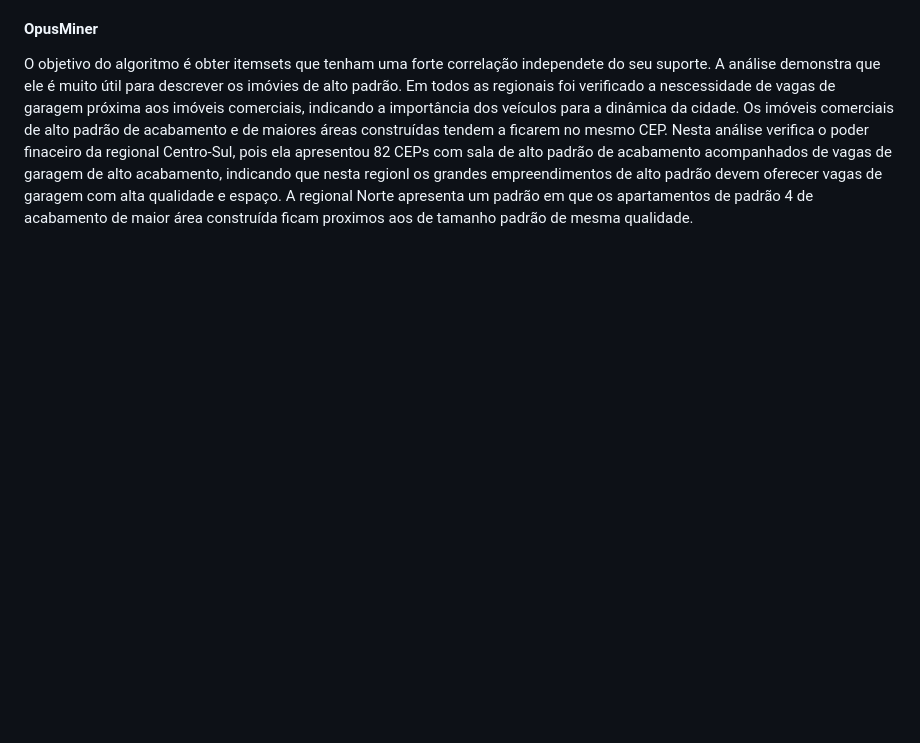
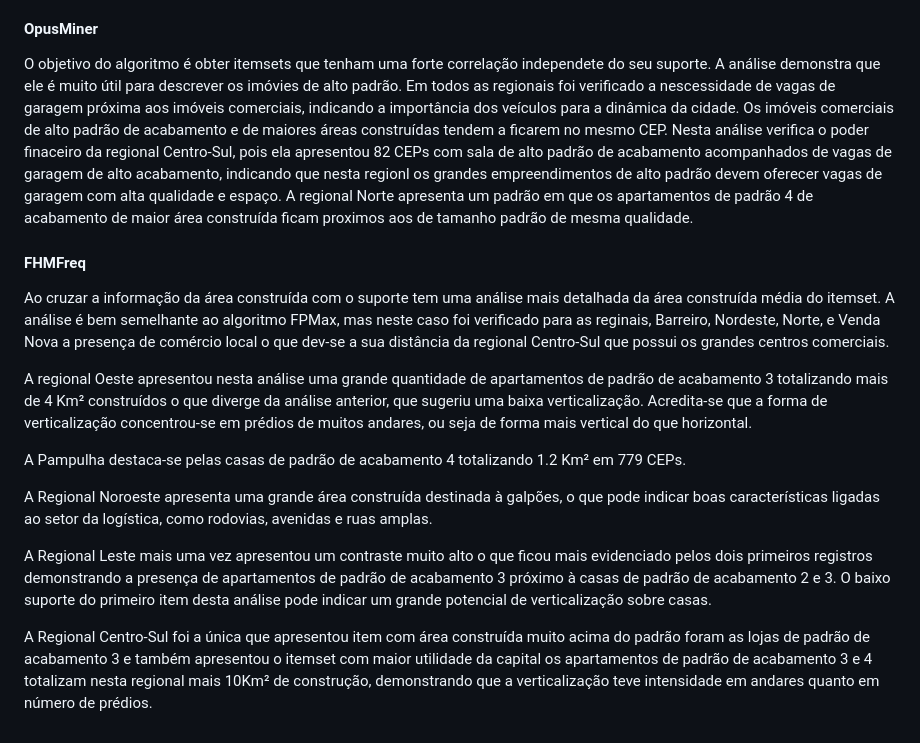
Before and after one commit to guinamen/aprendizado, a Markdown page: respostas.md, the part around the change. GitHub-like rendering; blank space fills up the shorter version.

```diff
--- a/respostas.md
+++ b/respostas.md
@@ -23,3 +23,16 @@ A regional Cento-Sul possui uma distribuição igualitária de imóveis por CEPs
 
 #### OpusMiner
 O objetivo do algoritmo é obter itemsets que tenham uma forte correlação independete do seu suporte. A análise demonstra que ele é muito útil para descrever os imóvies de alto padrão. Em todos as regionais foi verificado a nescessidade de vagas de garagem próxima aos imóveis comerciais, indicando a importância dos veículos para a dinâmica da cidade. Os imóveis comerciais de alto padrão de acabamento e de maiores áreas construídas tendem a ficarem no mesmo CEP. Nesta análise verifica o poder finaceiro da regional Centro-Sul, pois ela apresentou 82 CEPs com sala de alto padrão de acabamento acompanhados de vagas de garagem de alto acabamento, indicando que nesta regionl os grandes empreendimentos de alto padrão devem oferecer vagas de garagem com alta qualidade e espaço. A regional Norte apresenta um padrão em que os apartamentos de padrão 4 de acabamento de maior área construída ficam proximos aos de tamanho padrão de mesma qualidade.
+
+#### FHMFreq
+Ao cruzar a informação da área construída com o suporte tem uma análise mais detalhada da área construída média do itemset. A análise é bem semelhante ao algoritmo FPMax, mas neste caso foi verificado para as reginais, Barreiro, Nordeste, Norte, e Venda Nova a presença de comércio local o que dev-se a sua distância da regional Centro-Sul que possui os grandes centros comerciais.
+
+A regional Oeste apresentou nesta análise uma grande quantidade de apartamentos de padrão de acabamento 3 totalizando mais de 4 Km² construídos o que diverge da análise anterior, que sugeriu uma baixa verticalização. Acredita-se que a forma de verticalização concentrou-se em prédios de muitos andares, ou seja de forma mais vertical do que horizontal.
+
+A Pampulha destaca-se pelas casas de padrão de acabamento 4 totalizando 1.2 Km² em 779 CEPs.
+
+A Regional Noroeste apresenta uma grande área construída destinada à galpões, o que pode indicar boas características ligadas ao setor da logística, como rodovias, avenidas e ruas amplas.
+
+A Regional Leste mais uma vez apresentou um contraste muito alto o que ficou mais evidenciado pelos dois primeiros registros demonstrando a presença de apartamentos de padrão de acabamento 3 próximo à casas de padrão de acabamento 2 e 3. O baixo suporte do primeiro item desta análise pode indicar um grande potencial de verticalização sobre casas.
+
+A Regional Centro-Sul foi a única que apresentou item com área construída muito acima do padrão foram as lojas de padrão de acabamento 3 e também apresentou o itemset com maior utilidade da capital os apartamentos de padrão de acabamento 3 e 4 totalizam nesta regional mais 10Km² de construção, demonstrando que a verticalização teve intensidade em andares quanto em número de prédios.
```
